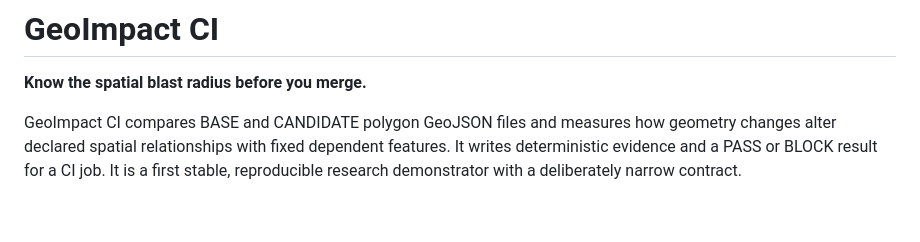
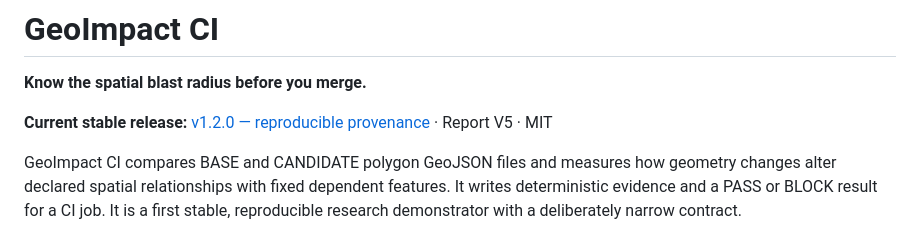
Before and after one commit to soroushkarahrodi79-oss/geoimpact-ci, a Markdown page: README.md, the part around the change. Drawn GitHub-style; blank space fills up the shorter version.

Commit message:
docs: surface current v1.2.0 release

```diff
--- a/README.md
+++ b/README.md
@@ -1,6 +1,8 @@
 # GeoImpact CI
 
 **Know the spatial blast radius before you merge.**
+
+**Current stable release:** [v1.2.0 — reproducible provenance](https://github.com/soroushkarahrodi79-oss/geoimpact-ci/releases/tag/v1.2.0) · Report V5 · MIT
 
 GeoImpact CI compares BASE and CANDIDATE polygon GeoJSON files and measures how
 geometry changes alter declared spatial relationships with fixed dependent
```
